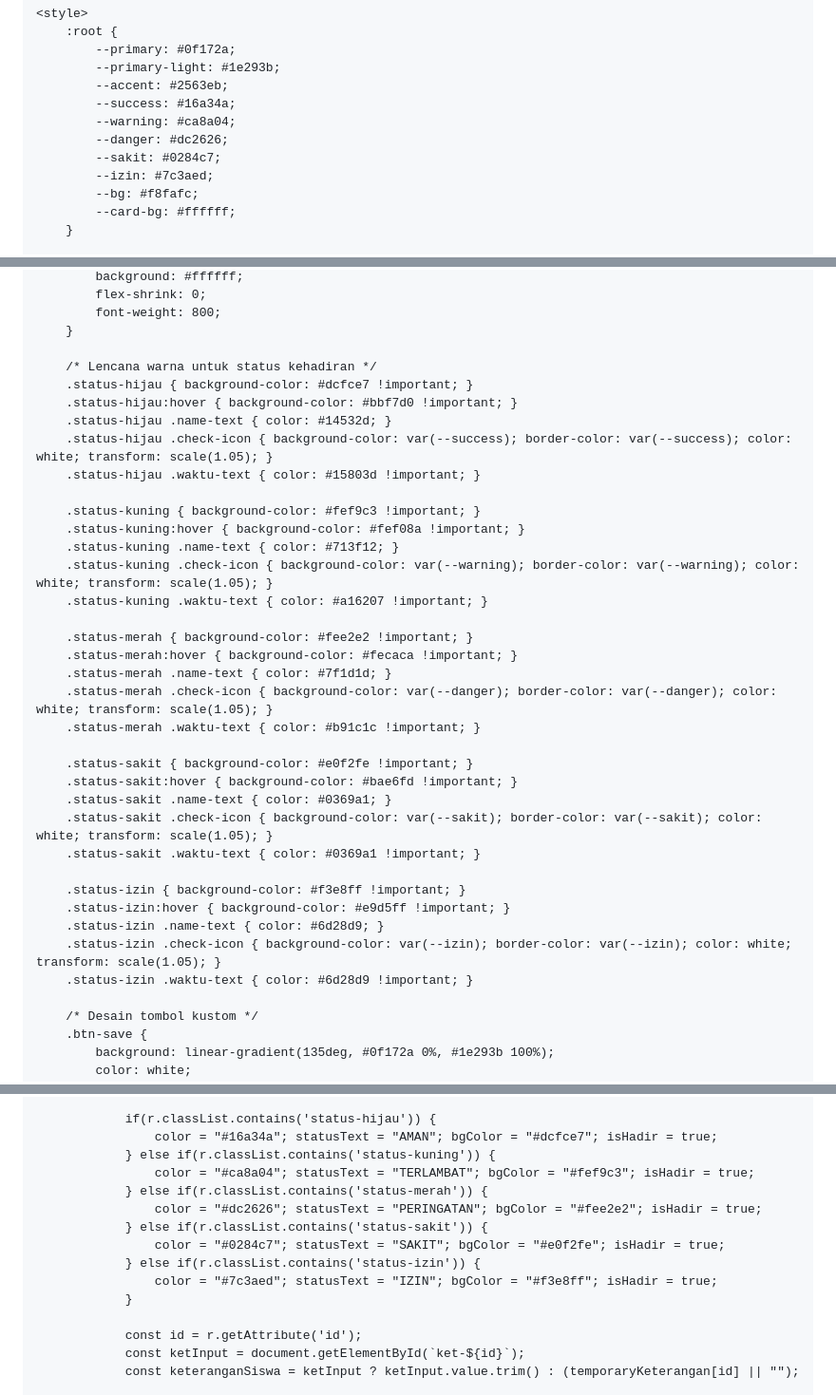
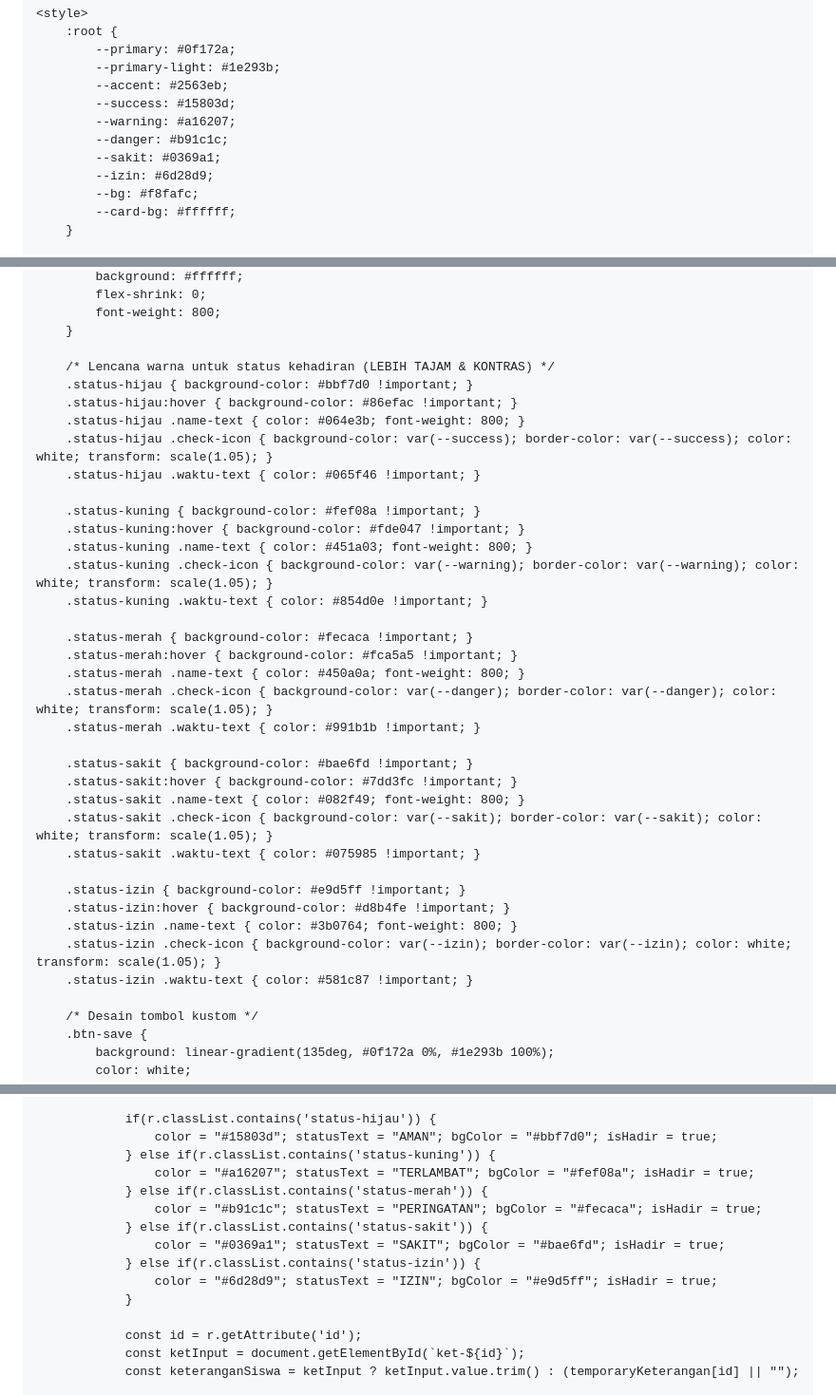
Before and after one commit to hqsmpringinagung-app/absensi-muroqobah-pagi-smp, a Markdown page: README.md, 3 parts joined by grey strips. Shown at 95% size. GitHub-like rendering.

Commit message:
Refactor attendance status colors and styles
Updated color variables and styles for attendance status indicators in the README.

```diff
--- a/README.md
+++ b/README.md
@@ -19,11 +19,11 @@
             --primary: #0f172a;
             --primary-light: #1e293b;
             --accent: #2563eb;
-            --success: #16a34a;
-            --warning: #ca8a04;
-            --danger: #dc2626;
-            --sakit: #0284c7;
-            --izin: #7c3aed;
+            --success: #15803d;
+            --warning: #a16207;
+            --danger: #b91c1c;
+            --sakit: #0369a1;
+            --izin: #6d28d9;
             --bg: #f8fafc;
             --card-bg: #ffffff;
         }
@@ -136,36 +136,36 @@
             font-weight: 800;
         }
 
-        /* Lencana warna untuk status kehadiran */
-        .status-hijau { background-color: #dcfce7 !important; }
-        .status-hijau:hover { background-color: #bbf7d0 !important; }
-        .status-hijau .name-text { color: #14532d; }
+        /* Lencana warna untuk status kehadiran (LEBIH TAJAM & KONTRAS) */
+        .status-hijau { background-color: #bbf7d0 !important; }
+        .status-hijau:hover { background-color: #86efac !important; }
+        .status-hijau .name-text { color: #064e3b; font-weight: 800; }
         .status-hijau .check-icon { background-color: var(--success); border-color: var(--success); color: white; transform: scale(1.05); }
-        .status-hijau .waktu-text { color: #15803d !important; }
-
-        .status-kuning { background-color: #fef9c3 !important; }
-        .status-kuning:hover { background-color: #fef08a !important; }
-        .status-kuning .name-text { color: #713f12; }
+        .status-hijau .waktu-text { color: #065f46 !important; }
+
+        .status-kuning { background-color: #fef08a !important; }
+        .status-kuning:hover { background-color: #fde047 !important; }
+        .status-kuning .name-text { color: #451a03; font-weight: 800; }
         .status-kuning .check-icon { background-color: var(--warning); border-color: var(--warning); color: white; transform: scale(1.05); }
-        .status-kuning .waktu-text { color: #a16207 !important; }
-
-        .status-merah { background-color: #fee2e2 !important; }
-        .status-merah:hover { background-color: #fecaca !important; }
-        .status-merah .name-text { color: #7f1d1d; }
+        .status-kuning .waktu-text { color: #854d0e !important; }
+
+        .status-merah { background-color: #fecaca !important; }
+        .status-merah:hover { background-color: #fca5a5 !important; }
+        .status-merah .name-text { color: #450a0a; font-weight: 800; }
         .status-merah .check-icon { background-color: var(--danger); border-color: var(--danger); color: white; transform: scale(1.05); }
-        .status-merah .waktu-text { color: #b91c1c !important; }
-
-        .status-sakit { background-color: #e0f2fe !important; }
-        .status-sakit:hover { background-color: #bae6fd !important; }
-        .status-sakit .name-text { color: #0369a1; }
+        .status-merah .waktu-text { color: #991b1b !important; }
+
+        .status-sakit { background-color: #bae6fd !important; }
+        .status-sakit:hover { background-color: #7dd3fc !important; }
+        .status-sakit .name-text { color: #082f49; font-weight: 800; }
         .status-sakit .check-icon { background-color: var(--sakit); border-color: var(--sakit); color: white; transform: scale(1.05); }
-        .status-sakit .waktu-text { color: #0369a1 !important; }
-
-        .status-izin { background-color: #f3e8ff !important; }
-        .status-izin:hover { background-color: #e9d5ff !important; }
-        .status-izin .name-text { color: #6d28d9; }
+        .status-sakit .waktu-text { color: #075985 !important; }
+
+        .status-izin { background-color: #e9d5ff !important; }
+        .status-izin:hover { background-color: #d8b4fe !important; }
+        .status-izin .name-text { color: #3b0764; font-weight: 800; }
         .status-izin .check-icon { background-color: var(--izin); border-color: var(--izin); color: white; transform: scale(1.05); }
-        .status-izin .waktu-text { color: #6d28d9 !important; }
+        .status-izin .waktu-text { color: #581c87 !important; }
 
         /* Desain tombol kustom */
         .btn-save {
@@ -1730,15 +1731,15 @@
                 let isHadir = false;
 
                 if(r.classList.contains('status-hijau')) {
-                    color = "#16a34a"; statusText = "AMAN"; bgColor = "#dcfce7"; isHadir = true;
+                    color = "#15803d"; statusText = "AMAN"; bgColor = "#bbf7d0"; isHadir = true;
                 } else if(r.classList.contains('status-kuning')) {
-                    color = "#ca8a04"; statusText = "TERLAMBAT"; bgColor = "#fef9c3"; isHadir = true;
+                    color = "#a16207"; statusText = "TERLAMBAT"; bgColor = "#fef08a"; isHadir = true;
                 } else if(r.classList.contains('status-merah')) {
-                    color = "#dc2626"; statusText = "PERINGATAN"; bgColor = "#fee2e2"; isHadir = true;
+                    color = "#b91c1c"; statusText = "PERINGATAN"; bgColor = "#fecaca"; isHadir = true;
                 } else if(r.classList.contains('status-sakit')) {
-                    color = "#0284c7"; statusText = "SAKIT"; bgColor = "#e0f2fe"; isHadir = true;
+                    color = "#0369a1"; statusText = "SAKIT"; bgColor = "#bae6fd"; isHadir = true;
                 } else if(r.classList.contains('status-izin')) {
-                    color = "#7c3aed"; statusText = "IZIN"; bgColor = "#f3e8ff"; isHadir = true;
+                    color = "#6d28d9"; statusText = "IZIN"; bgColor = "#e9d5ff"; isHadir = true;
                 }
 
                 const id = r.getAttribute('id');
```
Also changed, not shown: other parts of README.md (+3 -2 lines).
